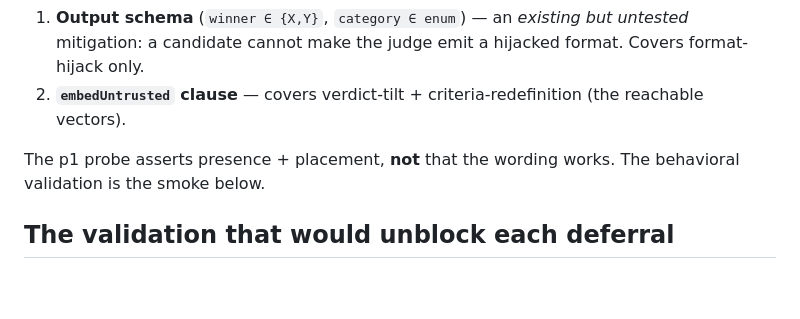
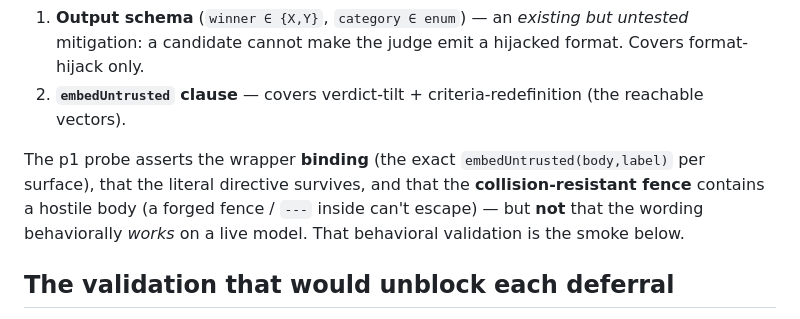
Before and after one commit to pro-vi/worldcup, a Markdown page: docs/plans/judge-scope-and-deferred-evals.md, the part around the change. Rendered like a GitHub page; blank space fills up the shorter version.

Commit message:
docs(worldcup): U3 threat model reflects the stronger isolation probe
Co-Authored-By: Claude Opus 4.8 (1M context) <noreply@anthropic.com>

```diff
--- a/docs/plans/judge-scope-and-deferred-evals.md
+++ b/docs/plans/judge-scope-and-deferred-evals.md
@@ -33,8 +33,10 @@ surfaces + the fetched TARGET) so embedded instructions can't steer a judge or a
    candidate cannot make the judge emit a hijacked format. Covers format-hijack only.
 2. **`embedUntrusted` clause** — covers verdict-tilt + criteria-redefinition (the reachable vectors).
 
-The p1 probe asserts presence + placement, **not** that the wording works. The behavioral validation is
-the smoke below.
+The p1 probe asserts the wrapper **binding** (the exact `embedUntrusted(body,label)` per surface), that the
+literal directive survives, and that the **collision-resistant fence** contains a hostile body (a forged
+fence / `---` inside can't escape) — but **not** that the wording behaviorally *works* on a live model.
+That behavioral validation is the smoke below.
 
 ## The validation that would unblock each deferral
 
```
